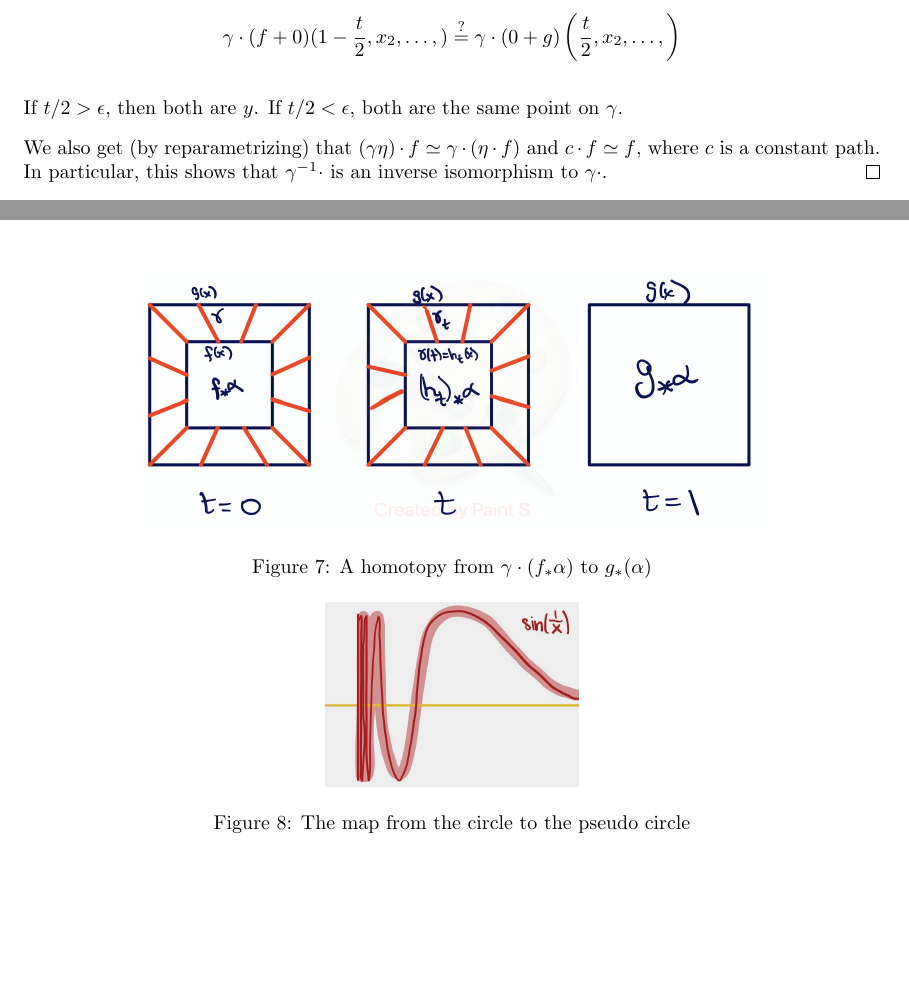
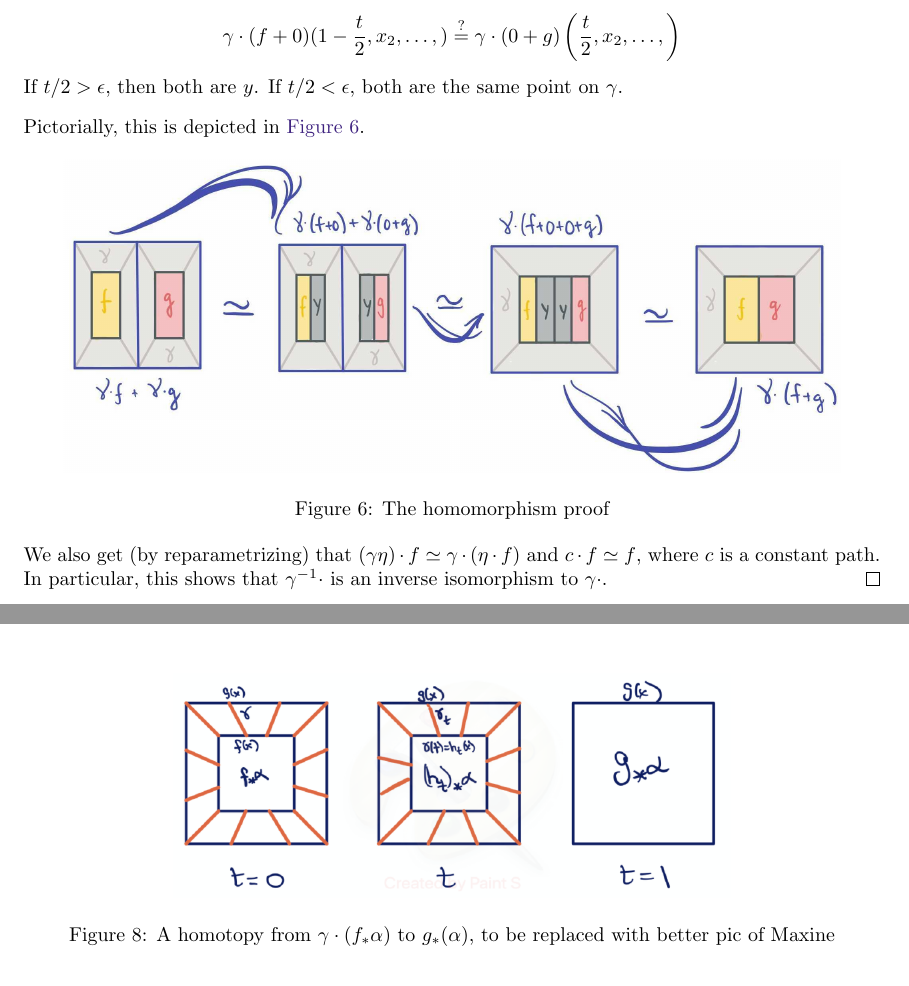
Before and after one commit to tbrazel/math619, a LaTeX document (619-notes-2021.tex): two parts of pages 30 and 32 of 62, joined at a grey line, cut so that both start at the same text, the shorter picture padded with empty space. Compiled offline with pdfLaTeX.

Commit message:
check out the new amazing pic in 3.19, more to come

```diff
--- a/619-notes-2021.tex
+++ b/619-notes-2021.tex
@@ -1329,8 +1329,16 @@ We check that these are the same at $x_1 = \frac{1}{2}$, that is
 \begin{align*}
 	\gamma\cdot (f+0) (1-\frac{t}{2}, x_2, \ldots, ) \overset{?}{=} \gamma\cdot (0+g) \left( \frac{t}{2}, x_2, \ldots, \right)
 \end{align*}
-
 If $t/2 > \epsilon$, then both are $y$. If $t/2 < \epsilon$, both are the same point on $\gamma$.
+
+	Pictorially, this is depicted in \autoref{homotopybasept}.
+
+	\begin{figure}[h]
+  \includegraphics[scale=.2]{pics/homotopybasept.png}
+  \centering
+  \caption{The homomorphism proof}
+  \label{homotopybasept}
+\end{figure}
 
 %[[todo picture]]
 %%%
@@ -1416,10 +1424,11 @@ Exercise, generalizing the case $n=1$, which appears as \cite[Proposition 1.18]{
 \end{figure}
 
 A pictorial proof, generalizing that for $n=1$ in Hatcher, can be seen in \autoref{homotopypic}.
+
 \begin{figure}[h]
-  \includegraphics[scale=.5]{pics/homotopy.png}
+  \includegraphics[scale=.6]{pics/homotopy.png}
   \centering
-  \caption{A homotopy from $\gamma\cdot (f_\ast \alpha)$ to $g_\ast(\alpha)$}
+  \caption{A homotopy from $\gamma\cdot (f_\ast \alpha)$ to $g_\ast(\alpha)$, to be replaced with better pic of Maxine}
   \label{homotopypic}
 \end{figure}
 
@@ -1434,4 +1443,3 @@ The converse to \autoref{htpyequivisweak} does not hold. Here are two famous cou
 \begin{figure}[h]
   \includegraphics[scale=.2]{pics/topologist_sin.png}
   \centering
-  \caption{The map from the circle to the pseudo circle}
```
Also changed, not shown: ind.ind, pics/Image from iOS.jpg (added), pics/homotopy.png, pics/homotopybasept.png (added), 619-notes-2021.tex (7 more changed lines), 5 other files.
